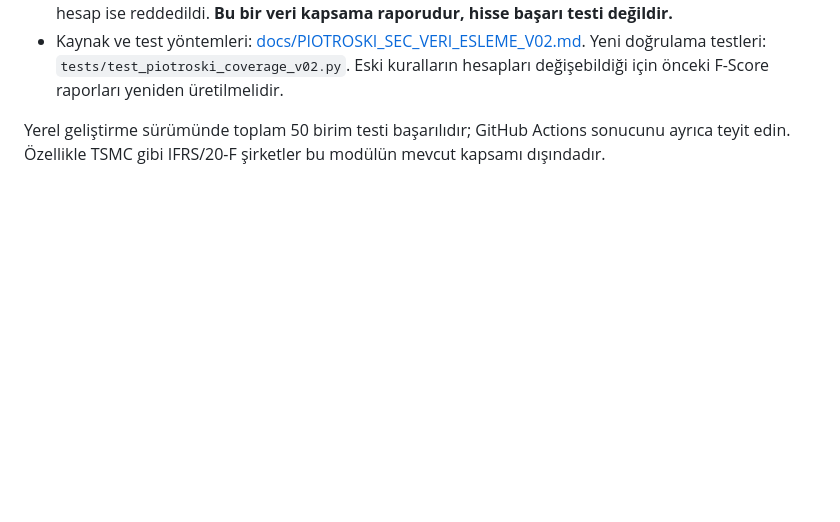
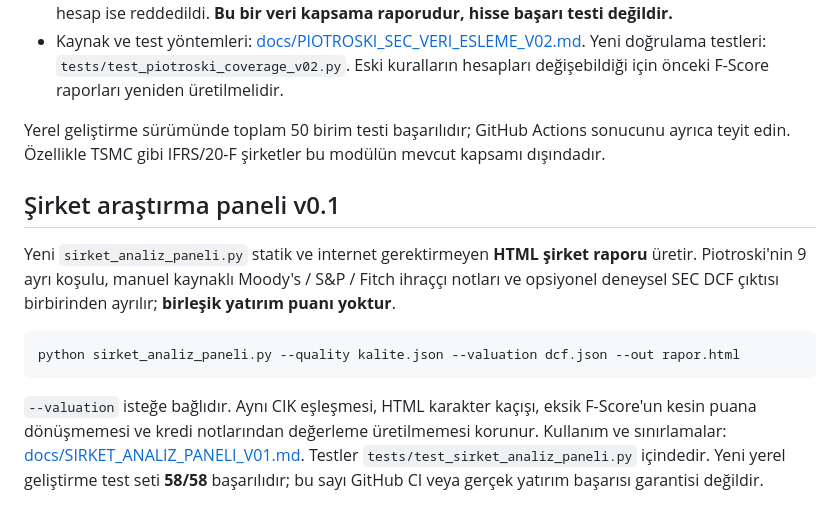
Before and after one commit to Marvell83/INVEST_AI, a Markdown page: README.md, the part around the change. Drawn GitHub-style; blank space fills up the shorter version.

Commit message:
docs: add offline Piotroski-credit-DCF research panel with instructions

````diff
--- a/README.md
+++ b/README.md
@@ -148,3 +148,14 @@ Ayrıntılı sözleşme, 9 gösterge, kredi notu girişi, veri sınırlamaları
 - Kaynak ve test yöntemleri: [docs/PIOTROSKI_SEC_VERI_ESLEME_V02.md](docs/PIOTROSKI_SEC_VERI_ESLEME_V02.md). Yeni doğrulama testleri: `tests/test_piotroski_coverage_v02.py`. Eski kuralların hesapları değişebildiği için önceki F-Score raporları yeniden üretilmelidir.
 
 Yerel geliştirme sürümünde toplam 50 birim testi başarılıdır; GitHub Actions sonucunu ayrıca teyit edin. Özellikle TSMC gibi IFRS/20-F şirketler bu modülün mevcut kapsamı dışındadır.
+
+
+## Şirket araştırma paneli v0.1
+
+Yeni `sirket_analiz_paneli.py` statik ve internet gerektirmeyen **HTML şirket raporu** üretir. Piotroski'nin 9 ayrı koşulu, manuel kaynaklı Moody's / S&P / Fitch ihraççı notları ve opsiyonel deneysel SEC DCF çıktısı birbirinden ayrılır; **birleşik yatırım puanı yoktur**.
+
+```bash
+python sirket_analiz_paneli.py --quality kalite.json --valuation dcf.json --out rapor.html
+```
+
+`--valuation` isteğe bağlıdır. Aynı CIK eşleşmesi, HTML karakter kaçışı, eksik F-Score'un kesin puana dönüşmemesi ve kredi notlarından değerleme üretilmemesi korunur. Kullanım ve sınırlamalar: [docs/SIRKET_ANALIZ_PANELI_V01.md](docs/SIRKET_ANALIZ_PANELI_V01.md). Testler `tests/test_sirket_analiz_paneli.py` içindedir. Yeni yerel geliştirme test seti **58/58** başarılıdır; bu sayı GitHub CI veya gerçek yatırım başarısı garantisi değildir.
````
